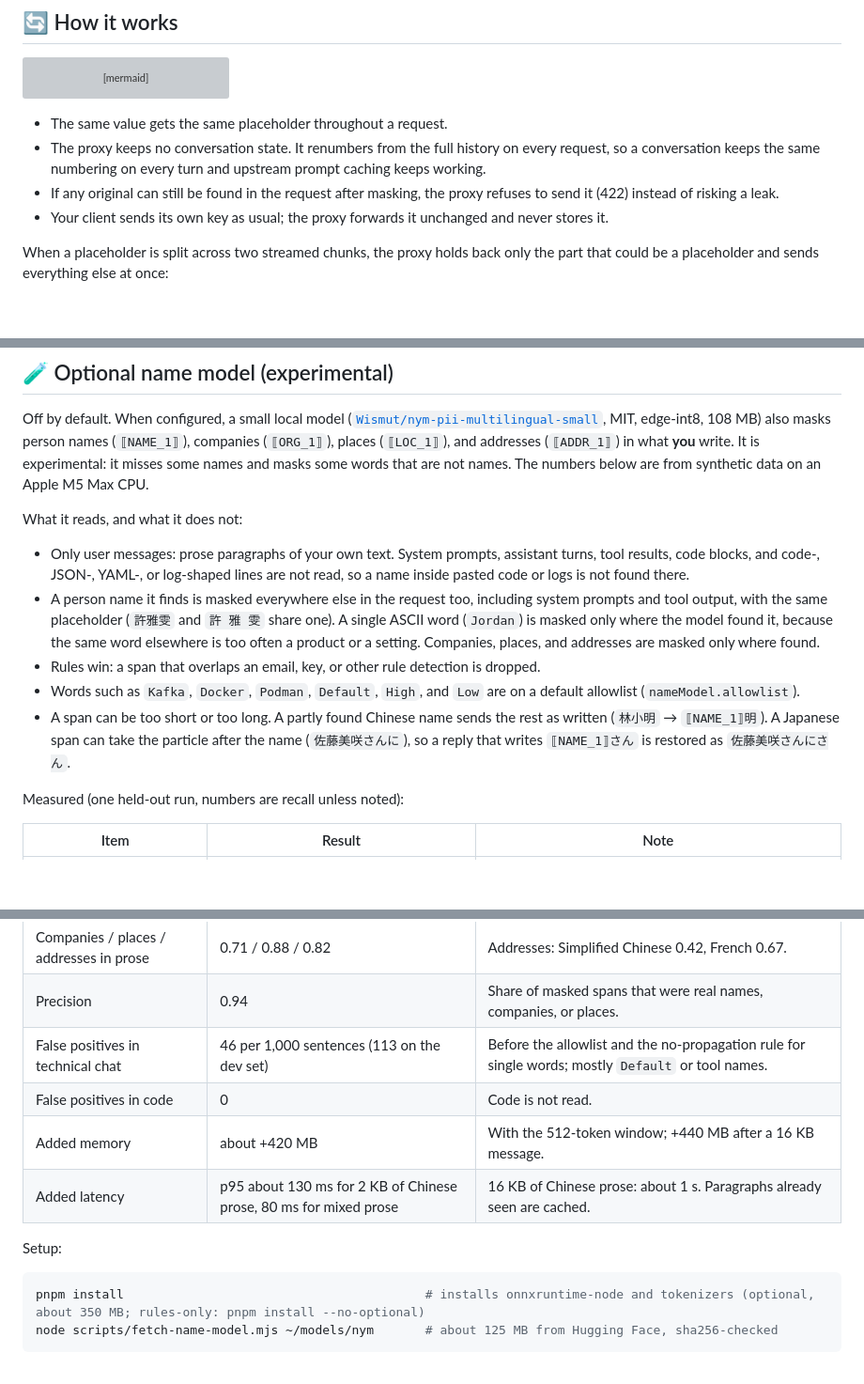
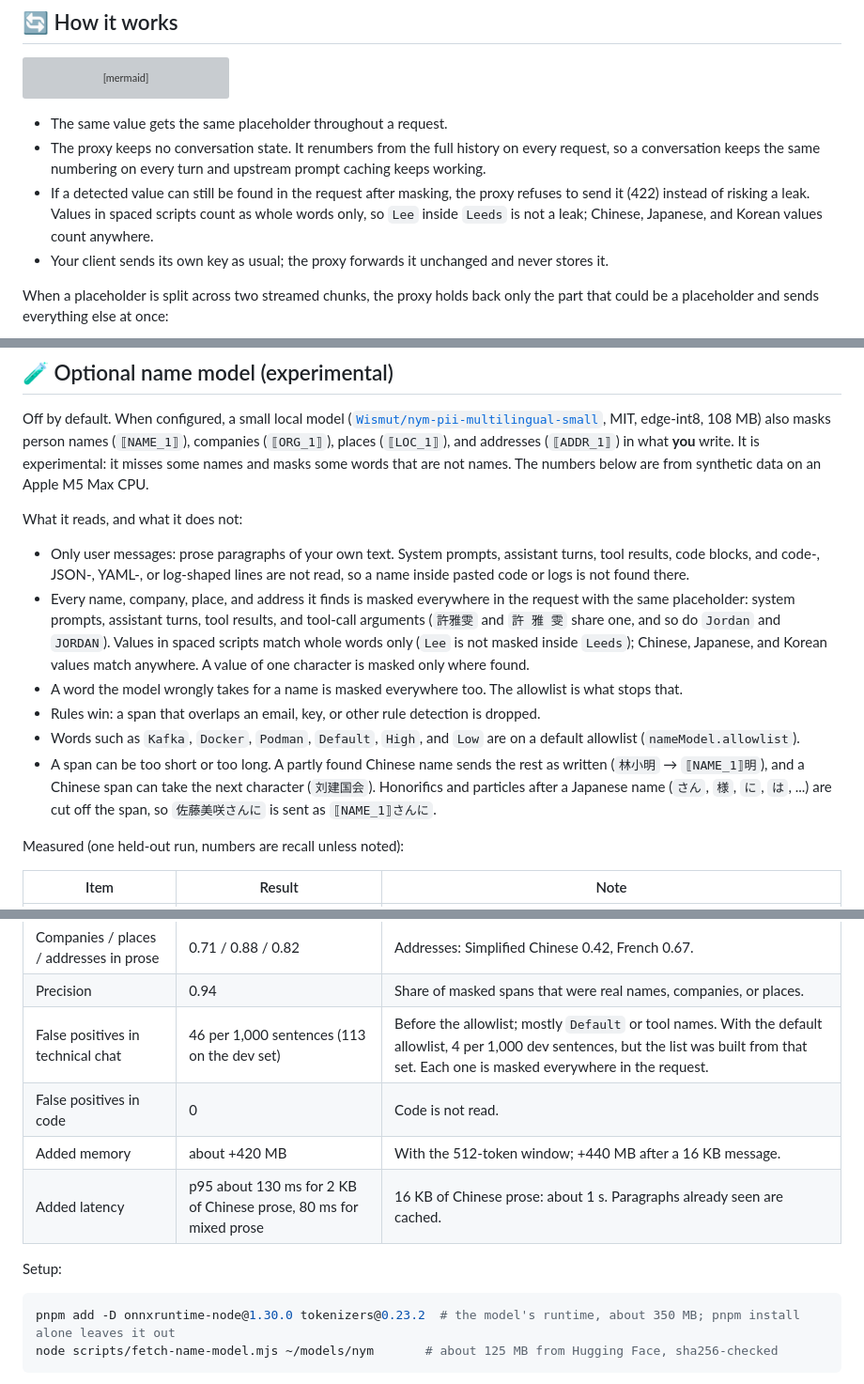
Before and after one commit to Exestence/redaction-proxy, a Markdown page: README.md, 3 parts joined by grey strips. Shown at 94% size. Rendered like a GitHub page; blank space fills up the shorter version; grey boxes are pictures that could not be loaded.

````diff
--- a/README.md
+++ b/README.md
@@ -36,7 +36,7 @@ flowchart LR
 
 - The same value gets the same placeholder throughout a request.
 - The proxy keeps no conversation state. It renumbers from the full history on every request, so a conversation keeps the same numbering on every turn and upstream prompt caching keeps working.
-- If any original can still be found in the request after masking, the proxy refuses to send it (422) instead of risking a leak.
+- If a detected value can still be found in the request after masking, the proxy refuses to send it (422) instead of risking a leak. Values in spaced scripts count as whole words only, so `Lee` inside `Leeds` is not a leak; Chinese, Japanese, and Korean values count anywhere.
 - Your client sends its own key as usual; the proxy forwards it unchanged and never stores it.
 
 When a placeholder is split across two streamed chunks, the proxy holds back only the part that could be a placeholder and sends everything else at once:
@@ -149,10 +149,11 @@ Off by default. When configured, a small local model ([`Wismut/nym-pii-multiling
 What it reads, and what it does not:
 
 - Only user messages: prose paragraphs of your own text. System prompts, assistant turns, tool results, code blocks, and code-, JSON-, YAML-, or log-shaped lines are not read, so a name inside pasted code or logs is not found there.
-- A person name it finds is masked everywhere else in the request too, including system prompts and tool output, with the same placeholder (`許雅雯` and `許 雅 雯` share one). A single ASCII word (`Jordan`) is masked only where the model found it, because the same word elsewhere is too often a product or a setting. Companies, places, and addresses are masked only where found.
+- Every name, company, place, and address it finds is masked everywhere in the request with the same placeholder: system prompts, assistant turns, tool results, and tool-call arguments (`許雅雯` and `許 雅 雯` share one, and so do `Jordan` and `JORDAN`). Values in spaced scripts match whole words only (`Lee` is not masked inside `Leeds`); Chinese, Japanese, and Korean values match anywhere. A value of one character is masked only where found.
+- A word the model wrongly takes for a name is masked everywhere too. The allowlist is what stops that.
 - Rules win: a span that overlaps an email, key, or other rule detection is dropped.
 - Words such as `Kafka`, `Docker`, `Podman`, `Default`, `High`, and `Low` are on a default allowlist (`nameModel.allowlist`).
-- A span can be too short or too long. A partly found Chinese name sends the rest as written (`林小明` → `⟦NAME_1⟧明`). A Japanese span can take the particle after the name (`佐藤美咲さんに`), so a reply that writes `⟦NAME_1⟧さん` is restored as `佐藤美咲さんにさん`.
+- A span can be too short or too long. A partly found Chinese name sends the rest as written (`林小明` → `⟦NAME_1⟧明`), and a Chinese span can take the next character (`刘建国会`). Honorifics and particles after a Japanese name (`さん`, `様`, `に`, `は`, ...) are cut off the span, so `佐藤美咲さんに` is sent as `⟦NAME_1⟧さんに`.
 
 Measured (one held-out run, numbers are recall unless noted):
 
@@ -164,7 +165,7 @@ Measured (one held-out run, numbers are recall unless noted):
 | Names in pasted code, logs, or JSON | 0.10–0.30 | Out of scope by design; list such names in `terms`. |
 | Companies / places / addresses in prose | 0.71 / 0.88 / 0.82 | Addresses: Simplified Chinese 0.42, French 0.67. |
 | Precision | 0.94 | Share of masked spans that were real names, companies, or places. |
-| False positives in technical chat | 46 per 1,000 sentences (113 on the dev set) | Before the allowlist and the no-propagation rule for single words; mostly `Default` or tool names. |
+| False positives in technical chat | 46 per 1,000 sentences (113 on the dev set) | Before the allowlist; mostly `Default` or tool names. With the default allowlist, 4 per 1,000 dev sentences, but the list was built from that set. Each one is masked everywhere in the request. |
 | False positives in code | 0 | Code is not read. |
 | Added memory | about +420 MB | With the 512-token window; +440 MB after a 16 KB message. |
 | Added latency | p95 about 130 ms for 2 KB of Chinese prose, 80 ms for mixed prose | 16 KB of Chinese prose: about 1 s. Paragraphs already seen are cached. |
@@ -172,7 +173,7 @@ Measured (one held-out run, numbers are recall unless noted):
 Setup:
 
 ```sh
-pnpm install                                         # installs onnxruntime-node and tokenizers (optional, about 350 MB; rules-only: pnpm install --no-optional)
+pnpm add -D onnxruntime-node@1.30.0 tokenizers@0.23.2  # the model's runtime, about 350 MB; pnpm install alone leaves it out
 node scripts/fetch-name-model.mjs ~/models/nym       # about 125 MB from Hugging Face, sha256-checked
 ```
 
````
Also changed, not shown: other parts of README.md (+1 -1 lines), README.zh-TW.md (+7 -6 lines), docs/DETAILS.md (+1 -1 lines).
